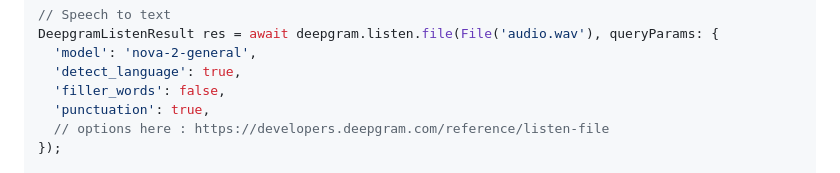
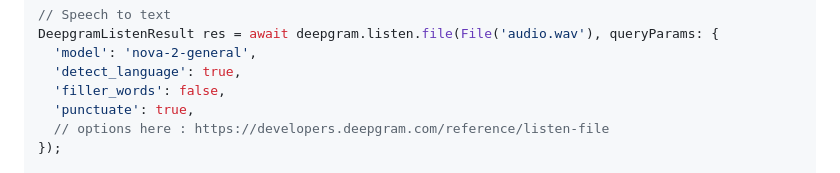
Before and after one commit to tempo-riz/deepgram_speech_to_text, a Markdown page: README.md, the part around the change. Drawn GitHub-style.

```diff
--- a/README.md
+++ b/README.md
@@ -75,7 +75,7 @@ DeepgramListenResult res = await deepgram.listen.file(File('audio.wav'), queryPa
   'model': 'nova-2-general',
   'detect_language': true,
   'filler_words': false,
-  'punctuation': true,
+  'punctuate': true,
   // options here : https://developers.deepgram.com/reference/listen-file
 });
 
```
